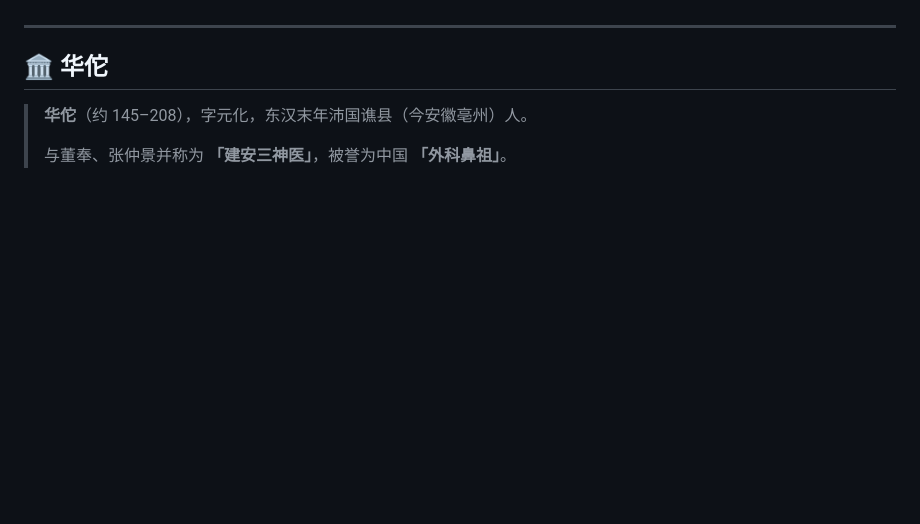
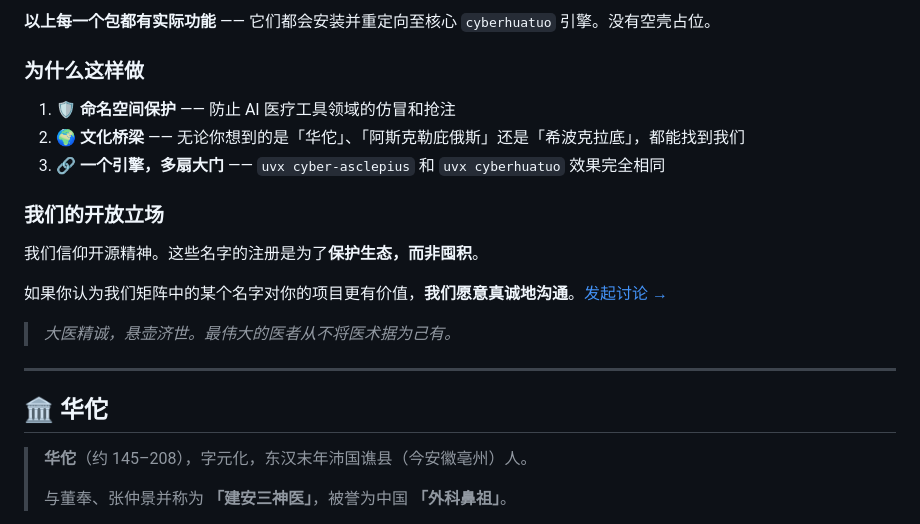
Before and after one commit to JinNing6/CyberHuaTuo, a Markdown page: README_CN.md, the part around one of its changes. Rendered like a GitHub page; blank space fills up the shorter version.

```diff
--- a/README_CN.md
+++ b/README_CN.md
@@ -470,3 +524,18 @@ PORT=8000
+**以上每一个包都有实际功能** —— 它们都会安装并重定向至核心 `cyberhuatuo` 引擎。没有空壳占位。
+
+### 为什么这样做
+
+1. **🛡️ 命名空间保护** —— 防止 AI 医疗工具领域的仿冒和抢注
+2. **🌍 文化桥梁** —— 无论你想到的是「华佗」、「阿斯克勒庇俄斯」还是「希波克拉底」，都能找到我们
+3. **🔗 一个引擎，多扇大门** —— `uvx cyber-asclepius` 和 `uvx cyberhuatuo` 效果完全相同
+
+### 我们的开放立场
+
+我们信仰开源精神。这些名字的注册是为了**保护生态，而非囤积**。
+
+如果你认为我们矩阵中的某个名字对你的项目更有价值，**我们愿意真诚地沟通**。[发起讨论 →](https://github.com/JinNing6/CyberHuaTuo/discussions)
+
+> *大医精诚，悬壶济世。最伟大的医者从不将医术据为己有。*
 
 ---
 
```
Also changed, not shown: other parts of README_CN.md (+61 -7 lines), README.md (+78 -7 lines).
